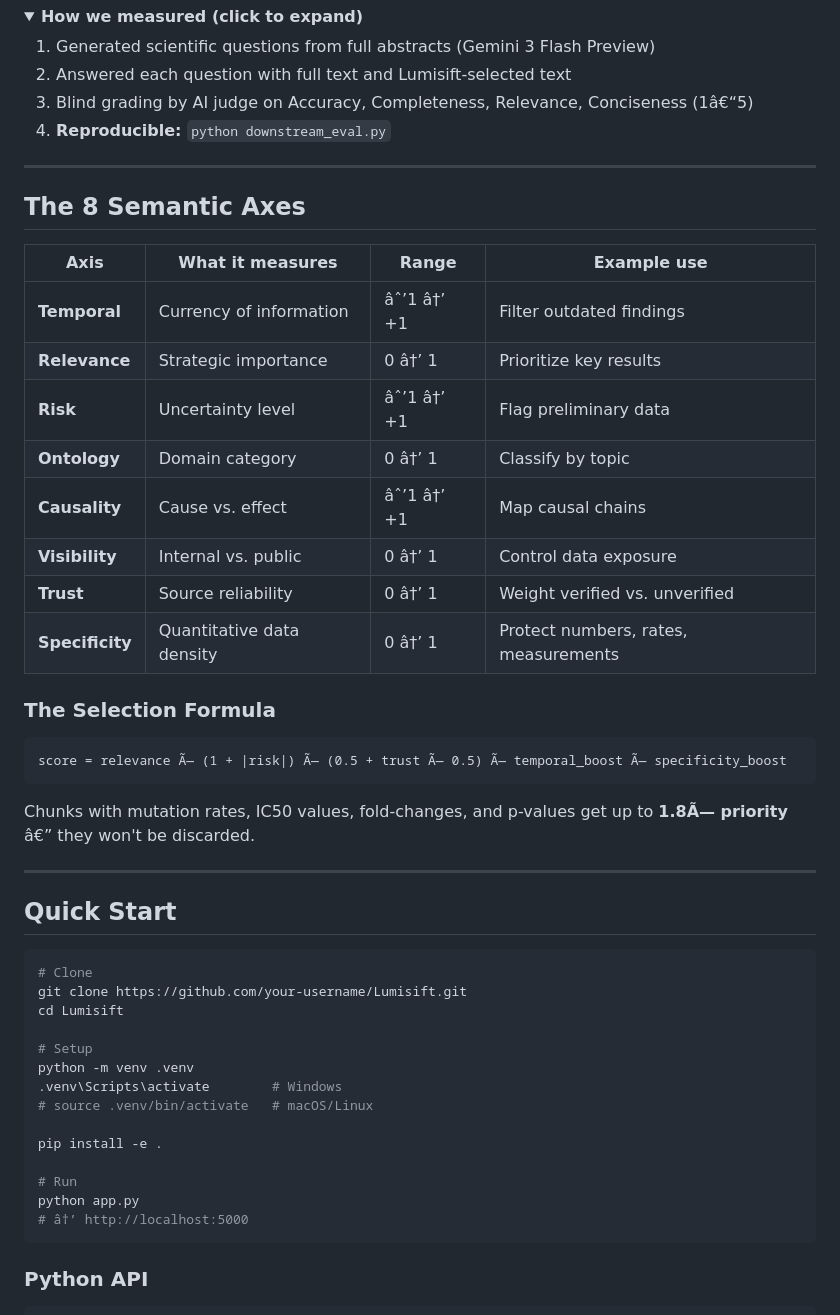
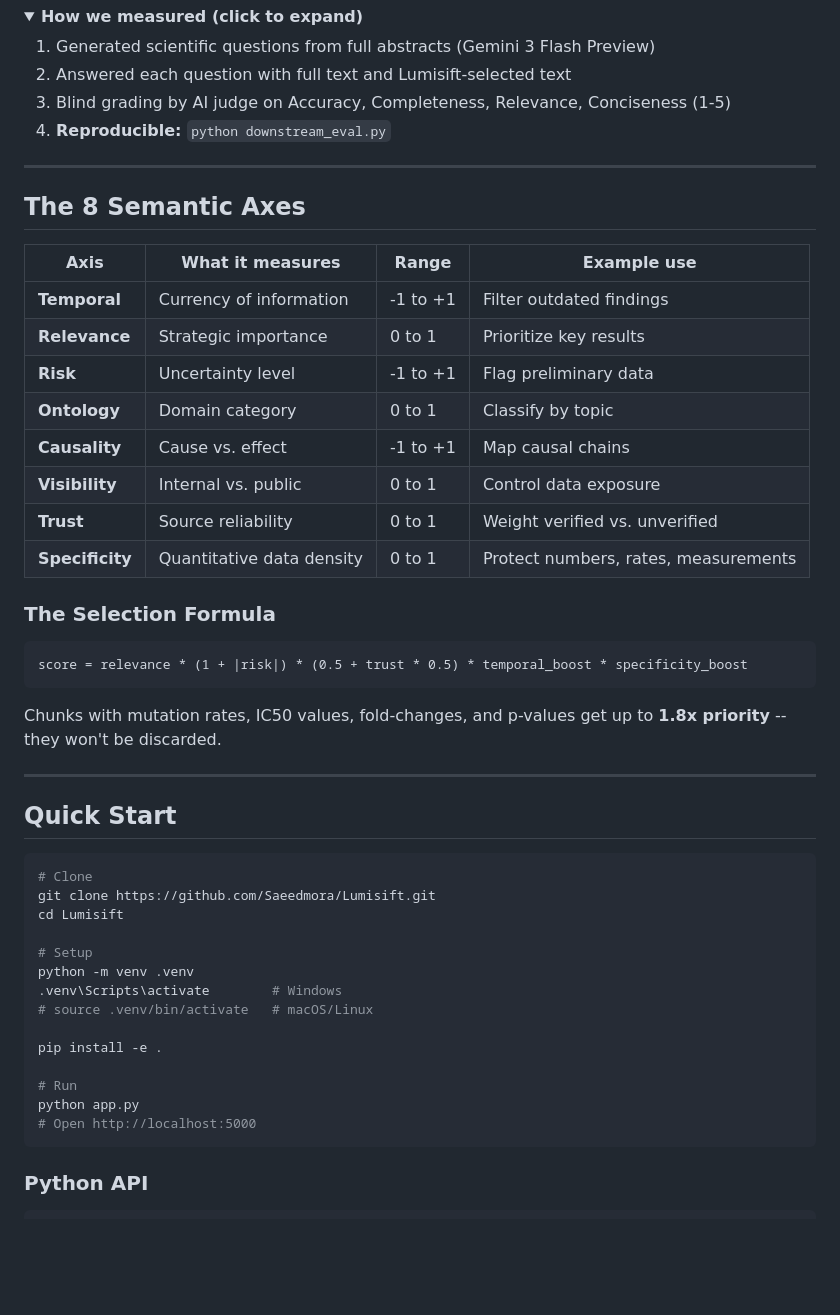
Before and after one commit to Saeedmora/Lumisift, a Markdown page: README.md, the part around one of its changes. Drawn GitHub-style; folded sections open; blank space fills up the shorter version.

````diff
--- a/README.md
+++ b/README.md
@@ -71,7 +71,7 @@ Benchmarked on **95 peer-reviewed PubMed protein engineering articles**. All num
 
 1. Generated scientific questions from full abstracts (Gemini 3 Flash Preview)
 2. Answered each question with full text and Lumisift-selected text
-3. Blind grading by AI judge on Accuracy, Completeness, Relevance, Conciseness (1â€“5)
+3. Blind grading by AI judge on Accuracy, Completeness, Relevance, Conciseness (1-5)
 4. **Reproducible:** `python downstream_eval.py`
 
 </details>
@@ -82,22 +82,22 @@ Benchmarked on **95 peer-reviewed PubMed protein engineering articles**. All num
 
 | Axis | What it measures | Range | Example use |
 |------|-----------------|-------|-------------|
-| **Temporal** | Currency of information | âˆ’1 â†’ +1 | Filter outdated findings |
-| **Relevance** | Strategic importance | 0 â†’ 1 | Prioritize key results |
-| **Risk** | Uncertainty level | âˆ’1 â†’ +1 | Flag preliminary data |
-| **Ontology** | Domain category | 0 â†’ 1 | Classify by topic |
-| **Causality** | Cause vs. effect | âˆ’1 â†’ +1 | Map causal chains |
-| **Visibility** | Internal vs. public | 0 â†’ 1 | Control data exposure |
-| **Trust** | Source reliability | 0 â†’ 1 | Weight verified vs. unverified |
-| **Specificity** | Quantitative data density | 0 â†’ 1 | Protect numbers, rates, measurements |
+| **Temporal** | Currency of information | -1 to +1 | Filter outdated findings |
+| **Relevance** | Strategic importance | 0 to 1 | Prioritize key results |
+| **Risk** | Uncertainty level | -1 to +1 | Flag preliminary data |
+| **Ontology** | Domain category | 0 to 1 | Classify by topic |
+| **Causality** | Cause vs. effect | -1 to +1 | Map causal chains |
+| **Visibility** | Internal vs. public | 0 to 1 | Control data exposure |
+| **Trust** | Source reliability | 0 to 1 | Weight verified vs. unverified |
+| **Specificity** | Quantitative data density | 0 to 1 | Protect numbers, rates, measurements |
 
 ### The Selection Formula
 
 ```
-score = relevance Ã— (1 + |risk|) Ã— (0.5 + trust Ã— 0.5) Ã— temporal_boost Ã— specificity_boost
+score = relevance * (1 + |risk|) * (0.5 + trust * 0.5) * temporal_boost * specificity_boost
 ```
 
-Chunks with mutation rates, IC50 values, fold-changes, and p-values get up to **1.8Ã— priority** â€” they won't be discarded.
+Chunks with mutation rates, IC50 values, fold-changes, and p-values get up to **1.8x priority** -- they won't be discarded.
 
 ---
 
@@ -105,7 +105,7 @@ Chunks with mutation rates, IC50 values, fold-changes, and p-values get up to **
 
 ```bash
 # Clone
-git clone https://github.com/your-username/Lumisift.git
+git clone https://github.com/Saeedmora/Lumisift.git
 cd Lumisift
 
 # Setup
@@ -117,7 +117,7 @@ pip install -e .
 
 # Run
 python app.py
-# â†’ http://localhost:5000
+# Open http://localhost:5000
 ```
 
 ### Python API
````
Also changed, not shown: other parts of README.md (+54 -54 lines).
